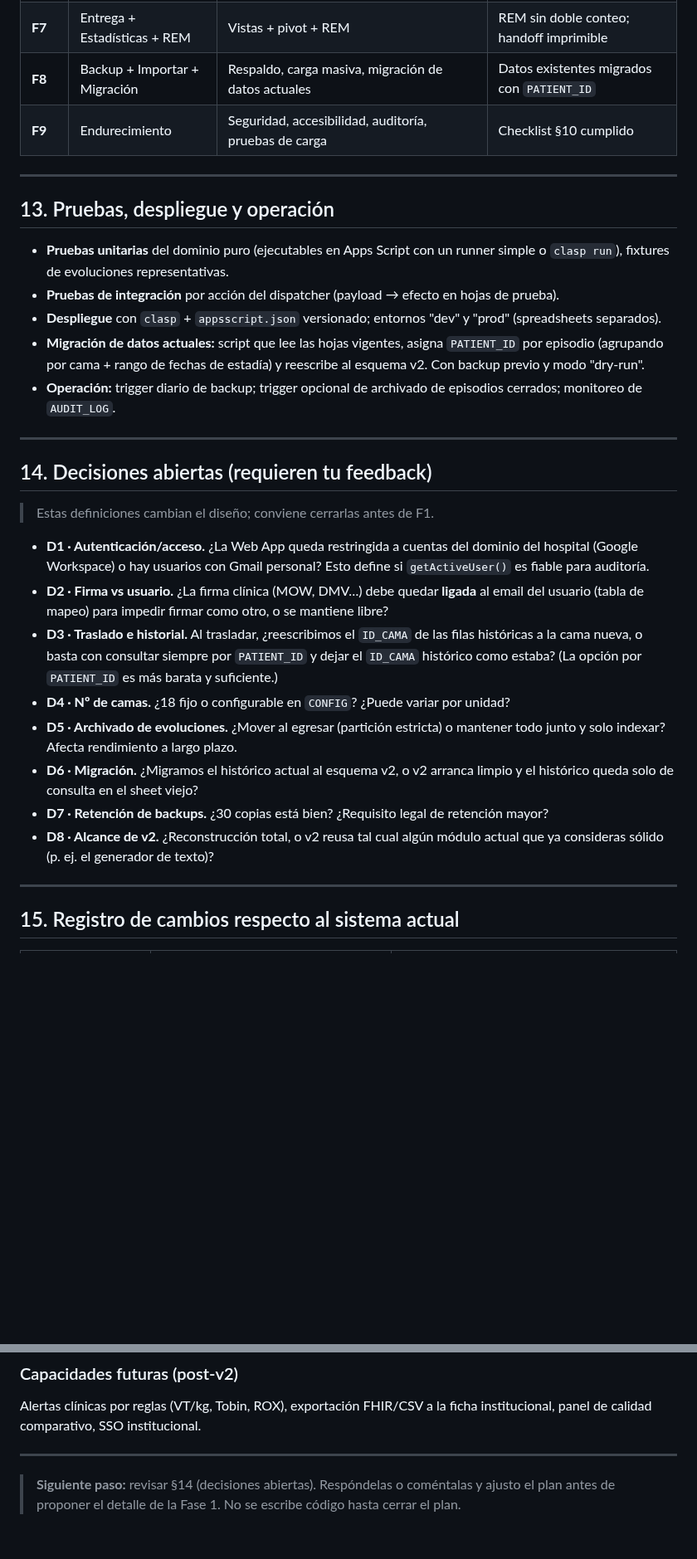
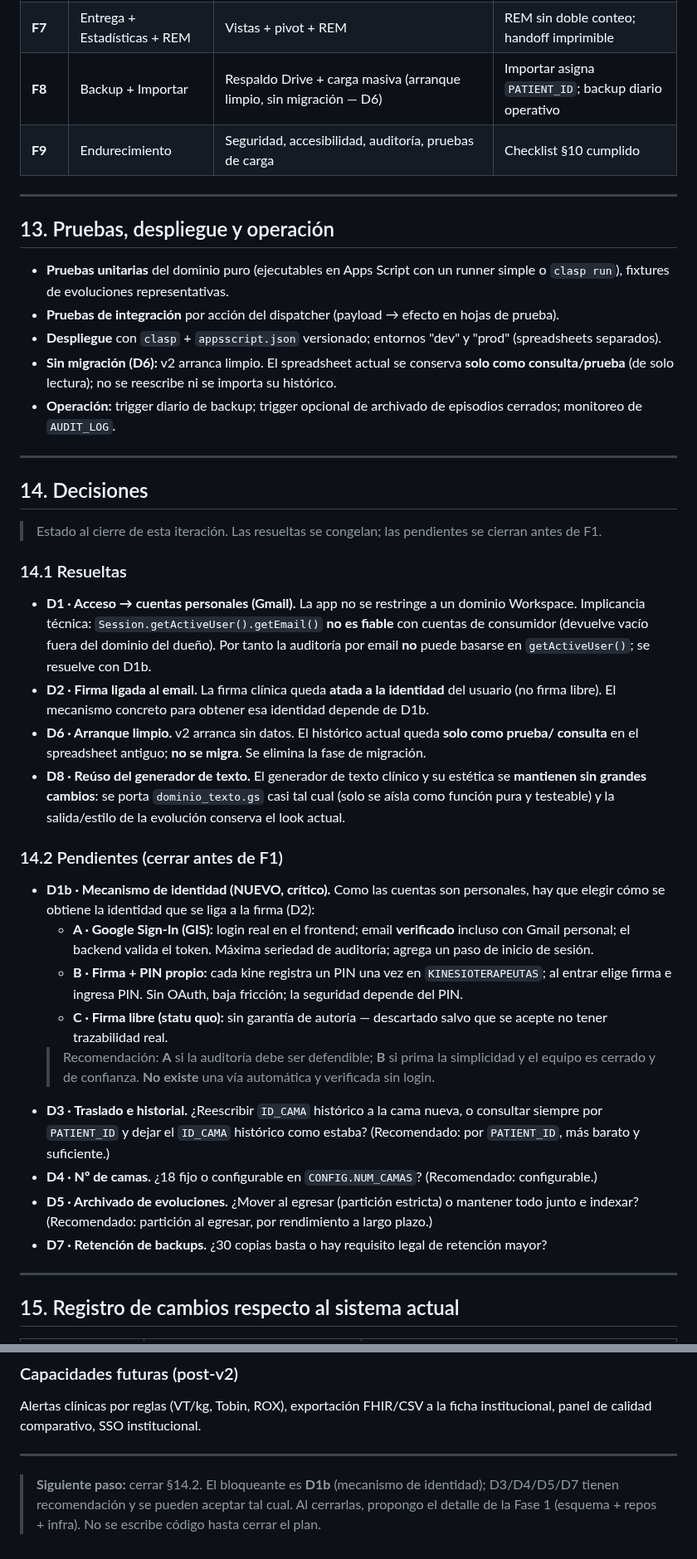
Before and after one commit to diegonicolasmelo-cell/RCE-KINE, a Markdown page: PLAN_PROYECTO.md, 2 parts joined by grey strips. Shown at 83% size. GitHub-like rendering; blank space fills up the shorter version.

Commit message:
Update project plan: resolve D1/D2/D6/D8, add D1b identity decision
Co-Authored-By: Claude Fable 5 <noreply@anthropic.com>
Claude-Session: https://claude.ai/code/session_01H72nt1fiLrkAztg6Ze2EZb

```diff
--- a/PLAN_PROYECTO.md
+++ b/PLAN_PROYECTO.md
@@ -307,7 +312,7 @@ Datos personales sensibles de salud (Ley 19.628 / 21.096, normativa de ficha cl
 | **F5** | Modal Evolución | SmartEvo modular + autosave | Registrar un turno completo con replicación |
 | **F6** | Egreso + Historial + Archivados | 3 modales | Outcome completo en ARCHIVO; historial por episodio |
 | **F7** | Entrega + Estadísticas + REM | Vistas + pivot + REM | REM sin doble conteo; handoff imprimible |
-| **F8** | Backup + Importar + Migración | Respaldo, carga masiva, migración de datos actuales | Datos existentes migrados con `PATIENT_ID` |
+| **F8** | Backup + Importar | Respaldo Drive + carga masiva (arranque limpio, sin migración — D6) | Importar asigna `PATIENT_ID`; backup diario operativo |
 | **F9** | Endurecimiento | Seguridad, accesibilidad, auditoría, pruebas de carga | Checklist §10 cumplido |
 
 ---
@@ -319,34 +324,49 @@ Datos personales sensibles de salud (Ley 19.628 / 21.096, normativa de ficha cl
 - **Pruebas de integración** por acción del dispatcher (payload → efecto en hojas de prueba).
 - **Despliegue** con `clasp` + `appsscript.json` versionado; entornos "dev" y "prod" (spreadsheets
   separados).
-- **Migración de datos actuales:** script que lee las hojas vigentes, asigna `PATIENT_ID` por
-  episodio (agrupando por cama + rango de fechas de estadía) y reescribe al esquema v2. Con backup
-  previo y modo "dry‑run".
+- **Sin migración (D6):** v2 arranca limpio. El spreadsheet actual se conserva **solo como
+  consulta/prueba** (de solo lectura); no se reescribe ni se importa su histórico.
 - **Operación:** trigger diario de backup; trigger opcional de archivado de episodios cerrados;
   monitoreo de `AUDIT_LOG`.
 
 ---
 
-## 14. Decisiones abiertas (requieren tu feedback)
+## 14. Decisiones
 
-> Estas definiciones cambian el diseño; conviene cerrarlas antes de F1.
+> Estado al cierre de esta iteración. Las resueltas se congelan; las pendientes se cierran antes de F1.
 
-- **D1 · Autenticación/acceso.** ¿La Web App queda restringida a cuentas del dominio del hospital
-  (Google Workspace) o hay usuarios con Gmail personal? Esto define si `getActiveUser()` es fiable
-  para auditoría.
-- **D2 · Firma vs usuario.** ¿La firma clínica (MOW, DMV…) debe quedar **ligada** al email del
-  usuario (tabla de mapeo) para impedir firmar como otro, o se mantiene libre?
-- **D3 · Traslado e historial.** Al trasladar, ¿reescribimos el `ID_CAMA` de las filas históricas
-  a la cama nueva, o basta con consultar siempre por `PATIENT_ID` y dejar el `ID_CAMA` histórico
-  como estaba? (La opción por `PATIENT_ID` es más barata y suficiente.)
-- **D4 · Nº de camas.** ¿18 fijo o configurable en `CONFIG`? ¿Puede variar por unidad?
+### 14.1 Resueltas
+- **D1 · Acceso → cuentas personales (Gmail).** La app no se restringe a un dominio Workspace.
+  Implicancia técnica: `Session.getActiveUser().getEmail()` **no es fiable** con cuentas de
+  consumidor (devuelve vacío fuera del dominio del dueño). Por tanto la auditoría por email
+  **no** puede basarse en `getActiveUser()`; se resuelve con D1b.
+- **D2 · Firma ligada al email.** La firma clínica queda **atada a la identidad** del usuario
+  (no firma libre). El mecanismo concreto para obtener esa identidad depende de D1b.
+- **D6 · Arranque limpio.** v2 arranca sin datos. El histórico actual queda **solo como prueba/
+  consulta** en el spreadsheet antiguo; **no se migra**. Se elimina la fase de migración.
+- **D8 · Reúso del generador de texto.** El generador de texto clínico y su estética se
+  **mantienen sin grandes cambios**: se porta `dominio_texto.gs` casi tal cual (solo se aísla
+  como función pura y testeable) y la salida/estilo de la evolución conserva el look actual.
+
+### 14.2 Pendientes (cerrar antes de F1)
+- **D1b · Mecanismo de identidad (NUEVO, crítico).** Como las cuentas son personales, hay que
+  elegir cómo se obtiene la identidad que se liga a la firma (D2):
+  - **A · Google Sign‑In (GIS):** login real en el frontend; email **verificado** incluso con
+    Gmail personal; el backend valida el token. Máxima seriedad de auditoría; agrega un paso de
+    inicio de sesión.
+  - **B · Firma + PIN propio:** cada kine registra un PIN una vez en `KINESIOTERAPEUTAS`; al
+    entrar elige firma e ingresa PIN. Sin OAuth, baja fricción; la seguridad depende del PIN.
+  - **C · Firma libre (statu quo):** sin garantía de autoría — descartado salvo que se acepte no
+    tener trazabilidad real.
+  > Recomendación: **A** si la auditoría debe ser defendible; **B** si prima la simplicidad y el
+  > equipo es cerrado y de confianza. **No existe** una vía automática y verificada sin login.
+- **D3 · Traslado e historial.** ¿Reescribir `ID_CAMA` histórico a la cama nueva, o consultar
+  siempre por `PATIENT_ID` y dejar el `ID_CAMA` histórico como estaba? (Recomendado: por
+  `PATIENT_ID`, más barato y suficiente.)
+- **D4 · Nº de camas.** ¿18 fijo o configurable en `CONFIG.NUM_CAMAS`? (Recomendado: configurable.)
 - **D5 · Archivado de evoluciones.** ¿Mover al egresar (partición estricta) o mantener todo junto
-  y solo indexar? Afecta rendimiento a largo plazo.
-- **D6 · Migración.** ¿Migramos el histórico actual al esquema v2, o v2 arranca limpio y el
-  histórico queda solo de consulta en el sheet viejo?
-- **D7 · Retención de backups.** ¿30 copias está bien? ¿Requisito legal de retención mayor?
-- **D8 · Alcance de v2.** ¿Reconstrucción total, o v2 reusa tal cual algún módulo actual que ya
-  consideras sólido (p. ej. el generador de texto)?
+  e indexar? (Recomendado: partición al egresar, por rendimiento a largo plazo.)
+- **D7 · Retención de backups.** ¿30 copias basta o hay requisito legal de retención mayor?
 
 ---
 
@@ -372,5 +394,6 @@ panel de calidad comparativo, SSO institucional.
 
 ---
 
-> **Siguiente paso:** revisar §14 (decisiones abiertas). Respóndelas o coméntalas y ajusto el plan
-> antes de proponer el detalle de la Fase 1. No se escribe código hasta cerrar el plan.
+> **Siguiente paso:** cerrar §14.2. El bloqueante es **D1b** (mecanismo de identidad); D3/D4/D5/D7
+> tienen recomendación y se pueden aceptar tal cual. Al cerrarlas, propongo el detalle de la Fase 1
+> (esquema + repos + infra). No se escribe código hasta cerrar el plan.
```
Also changed, not shown: other parts of PLAN_PROYECTO.md (+12 -5 lines).
